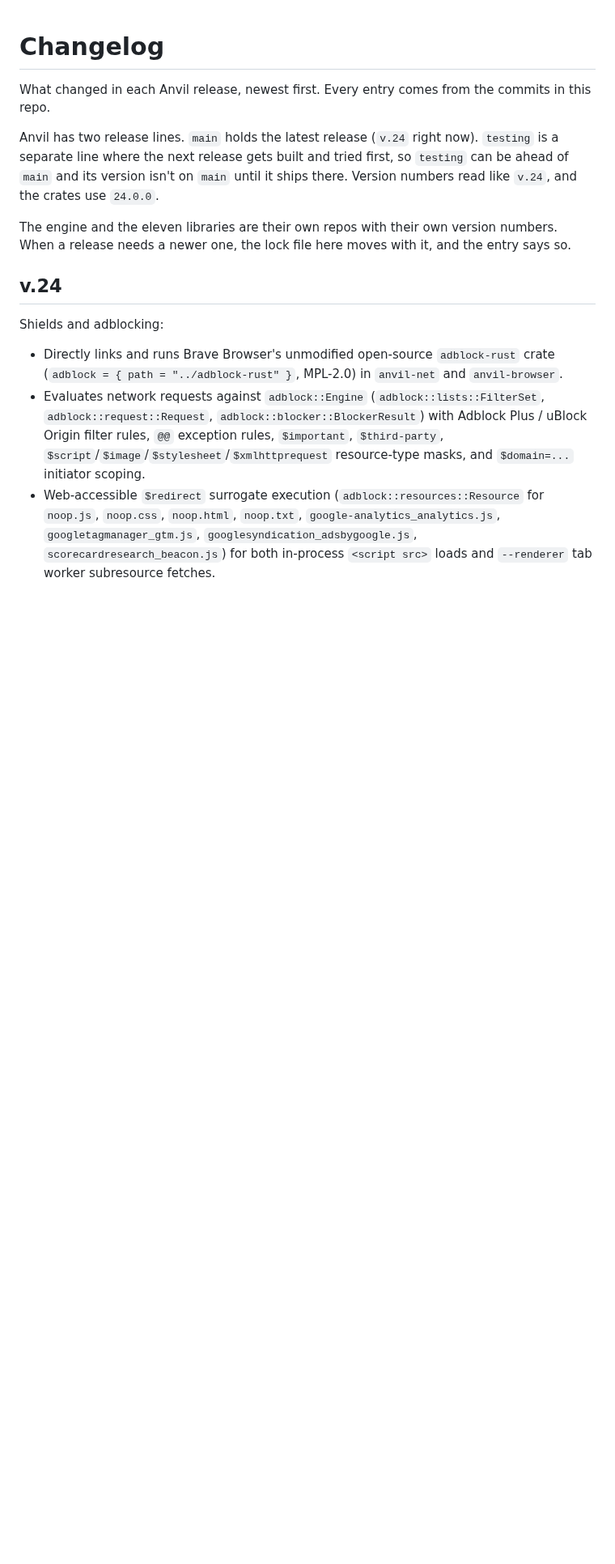
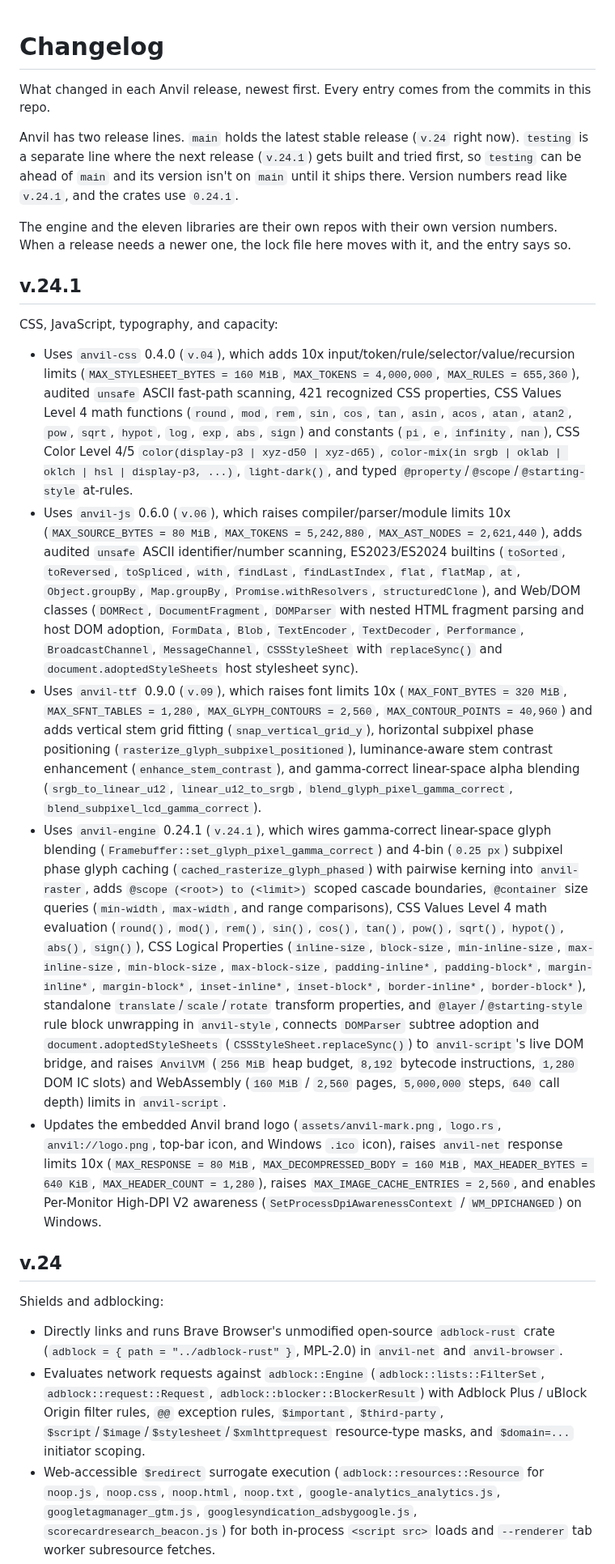
Before and after one commit to buntatoes/anvil-browser, a Markdown page: CHANGELOG.md, the part around the change. Shown at 81% size. Drawn GitHub-style; blank space fills up the shorter version.

```diff
--- a/CHANGELOG.md
+++ b/CHANGELOG.md
@@ -2,9 +2,19 @@
 
 What changed in each Anvil release, newest first. Every entry comes from the commits in this repo.
 
-Anvil has two release lines. `main` holds the latest release (`v.24` right now). `testing` is a separate line where the next release gets built and tried first, so `testing` can be ahead of `main` and its version isn't on `main` until it ships there. Version numbers read like `v.24`, and the crates use `24.0.0`.
+Anvil has two release lines. `main` holds the latest stable release (`v.24` right now). `testing` is a separate line where the next release (`v.24.1`) gets built and tried first, so `testing` can be ahead of `main` and its version isn't on `main` until it ships there. Version numbers read like `v.24.1`, and the crates use `0.24.1`.
 
 The engine and the eleven libraries are their own repos with their own version numbers. When a release needs a newer one, the lock file here moves with it, and the entry says so.
+
+## v.24.1
+
+CSS, JavaScript, typography, and capacity:
+
+- Uses `anvil-css` 0.4.0 (`v.04`), which adds 10x input/token/rule/selector/value/recursion limits (`MAX_STYLESHEET_BYTES = 160 MiB`, `MAX_TOKENS = 4,000,000`, `MAX_RULES = 655,360`), audited `unsafe` ASCII fast-path scanning, 421 recognized CSS properties, CSS Values Level 4 math functions (`round`, `mod`, `rem`, `sin`, `cos`, `tan`, `asin`, `acos`, `atan`, `atan2`, `pow`, `sqrt`, `hypot`, `log`, `exp`, `abs`, `sign`) and constants (`pi`, `e`, `infinity`, `nan`), CSS Color Level 4/5 `color(display-p3 | xyz-d50 | xyz-d65)`, `color-mix(in srgb | oklab | oklch | hsl | display-p3, ...)`, `light-dark()`, and typed `@property`/`@scope`/`@starting-style` at-rules.
+- Uses `anvil-js` 0.6.0 (`v.06`), which raises compiler/parser/module limits 10x (`MAX_SOURCE_BYTES = 80 MiB`, `MAX_TOKENS = 5,242,880`, `MAX_AST_NODES = 2,621,440`), adds audited `unsafe` ASCII identifier/number scanning, ES2023/ES2024 builtins (`toSorted`, `toReversed`, `toSpliced`, `with`, `findLast`, `findLastIndex`, `flat`, `flatMap`, `at`, `Object.groupBy`, `Map.groupBy`, `Promise.withResolvers`, `structuredClone`), and Web/DOM classes (`DOMRect`, `DocumentFragment`, `DOMParser` with nested HTML fragment parsing and host DOM adoption, `FormData`, `Blob`, `TextEncoder`, `TextDecoder`, `Performance`, `BroadcastChannel`, `MessageChannel`, `CSSStyleSheet` with `replaceSync()` and `document.adoptedStyleSheets` host stylesheet sync).
+- Uses `anvil-ttf` 0.9.0 (`v.09`), which raises font limits 10x (`MAX_FONT_BYTES = 320 MiB`, `MAX_SFNT_TABLES = 1,280`, `MAX_GLYPH_CONTOURS = 2,560`, `MAX_CONTOUR_POINTS = 40,960`) and adds vertical stem grid fitting (`snap_vertical_grid_y`), horizontal subpixel phase positioning (`rasterize_glyph_subpixel_positioned`), luminance-aware stem contrast enhancement (`enhance_stem_contrast`), and gamma-correct linear-space alpha blending (`srgb_to_linear_u12`, `linear_u12_to_srgb`, `blend_glyph_pixel_gamma_correct`, `blend_subpixel_lcd_gamma_correct`).
+- Uses `anvil-engine` 0.24.1 (`v.24.1`), which wires gamma-correct linear-space glyph blending (`Framebuffer::set_glyph_pixel_gamma_correct`) and 4-bin (`0.25 px`) subpixel phase glyph caching (`cached_rasterize_glyph_phased`) with pairwise kerning into `anvil-raster`, adds `@scope (<root>) to (<limit>)` scoped cascade boundaries, `@container` size queries (`min-width`, `max-width`, and range comparisons), CSS Values Level 4 math evaluation (`round()`, `mod()`, `rem()`, `sin()`, `cos()`, `tan()`, `pow()`, `sqrt()`, `hypot()`, `abs()`, `sign()`), CSS Logical Properties (`inline-size`, `block-size`, `min-inline-size`, `max-inline-size`, `min-block-size`, `max-block-size`, `padding-inline*`, `padding-block*`, `margin-inline*`, `margin-block*`, `inset-inline*`, `inset-block*`, `border-inline*`, `border-block*`), standalone `translate`/`scale`/`rotate` transform properties, and `@layer`/`@starting-style` rule block unwrapping in `anvil-style`, connects `DOMParser` subtree adoption and `document.adoptedStyleSheets` (`CSSStyleSheet.replaceSync()`) to `anvil-script`'s live DOM bridge, and raises `AnvilVM` (`256 MiB` heap budget, `8,192` bytecode instructions, `1,280` DOM IC slots) and WebAssembly (`160 MiB` / `2,560` pages, `5,000,000` steps, `640` call depth) limits in `anvil-script`.
+- Updates the embedded Anvil brand logo (`assets/anvil-mark.png`, `logo.rs`, `anvil://logo.png`, top-bar icon, and Windows `.ico` icon), raises `anvil-net` response limits 10x (`MAX_RESPONSE = 80 MiB`, `MAX_DECOMPRESSED_BODY = 160 MiB`, `MAX_HEADER_BYTES = 640 KiB`, `MAX_HEADER_COUNT = 1,280`), raises `MAX_IMAGE_CACHE_ENTRIES = 2,560`, and enables Per-Monitor High-DPI V2 awareness (`SetProcessDpiAwarenessContext` / `WM_DPICHANGED`) on Windows.
 
 ## v.24
 
```
Also changed, not shown: README.md (+6 -6 lines), SECURITY.md (+7 -7 lines), assets/anvil-mark.png, 5 other files.
